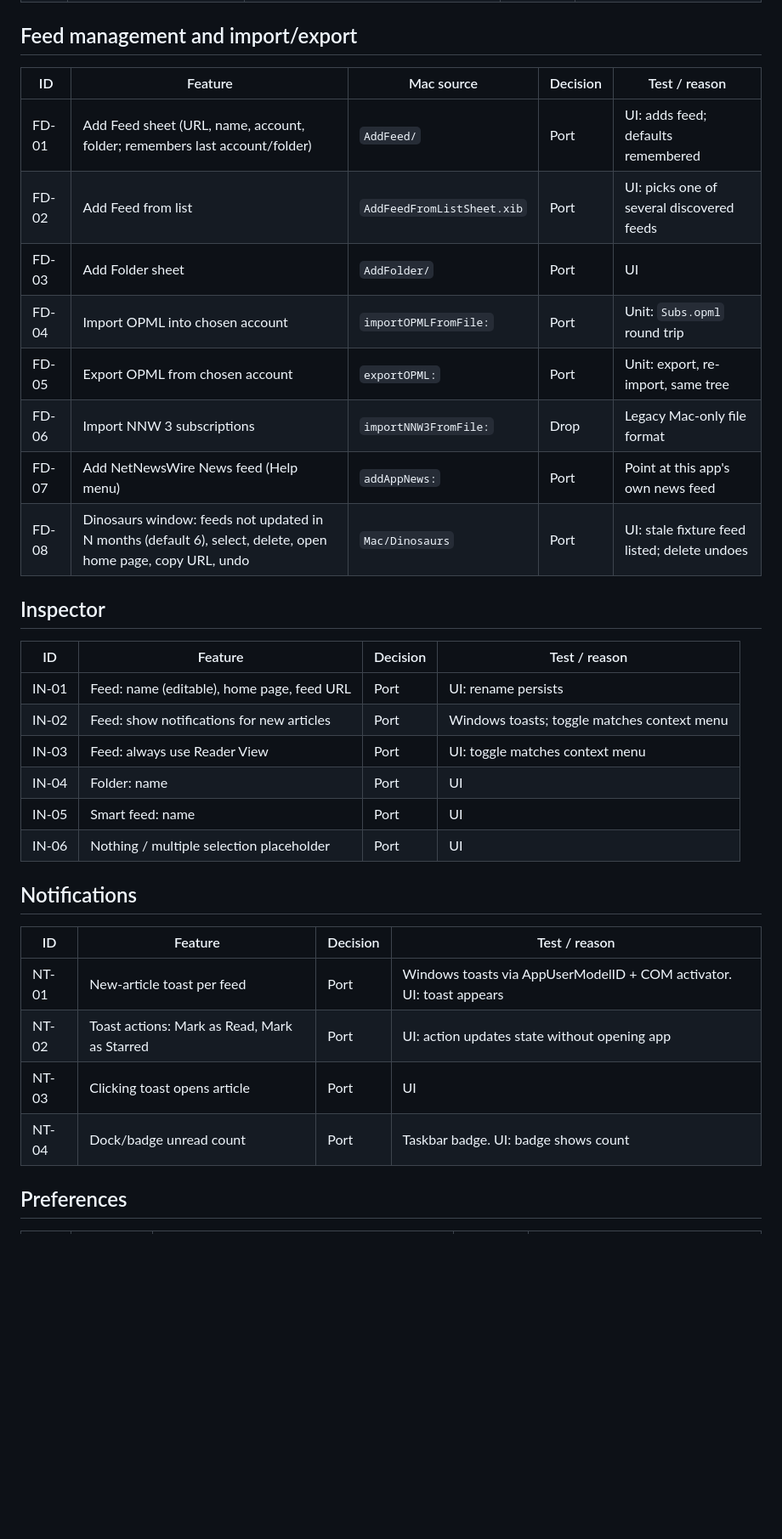
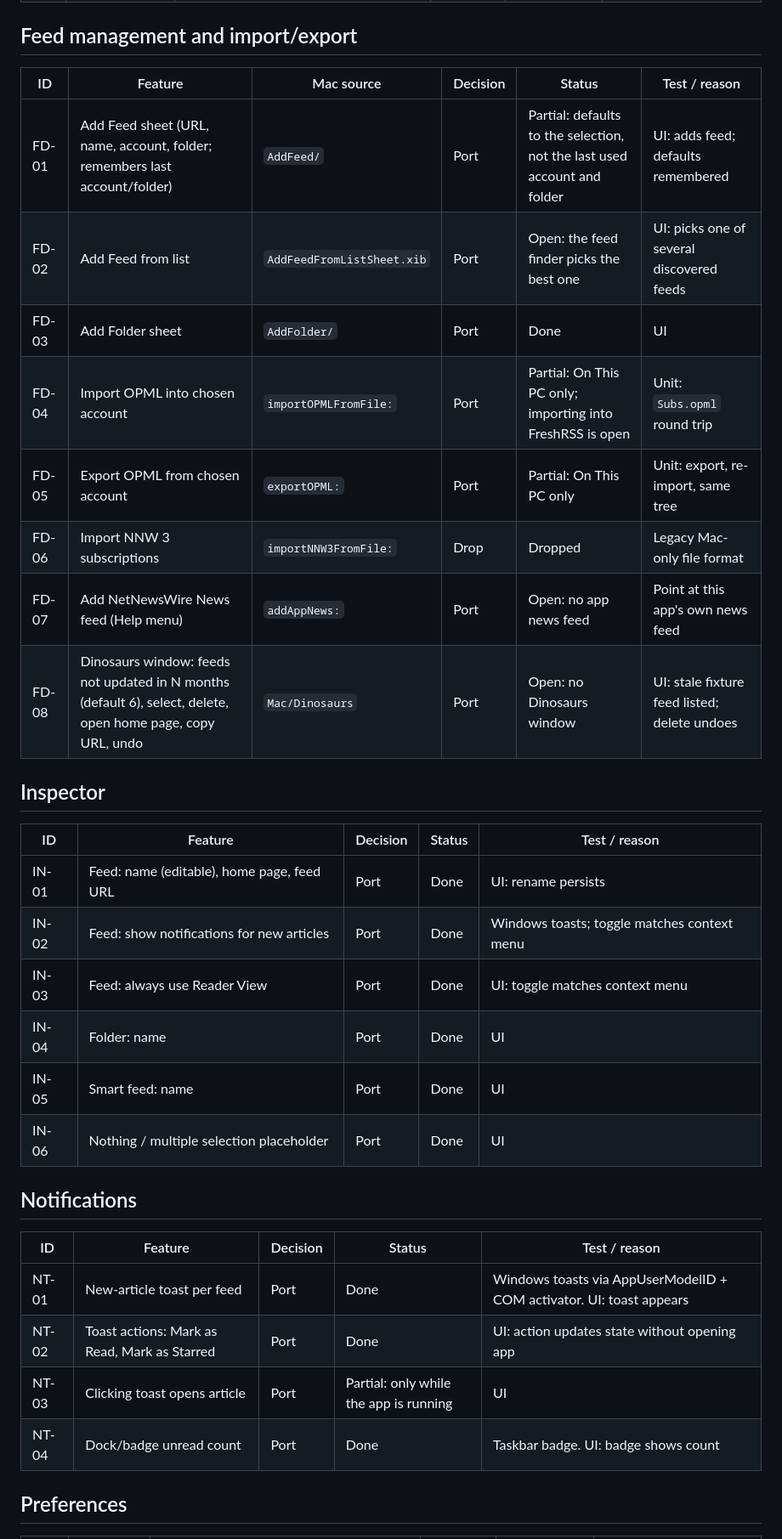
Before and after one commit to shaztechio/WinNewsReader, a Markdown page: docs/parity-matrix.md, the part around one of its changes. Shown at 85% size. Drawn GitHub-style; blank space fills up the shorter version.

```diff
--- a/docs/parity-matrix.md
+++ b/docs/parity-matrix.md
@@ -165,36 +211,36 @@ Default order: Toggle Sidebar, Refresh, New (Feed/Folder menu) | Mark All as Rea
 
 ## Feed management and import/export
 
-| ID | Feature | Mac source | Decision | Test / reason |
-| --- | --- | --- | --- | --- |
-| FD-01 | Add Feed sheet (URL, name, account, folder; remembers last account/folder) | `AddFeed/` | Port | UI: adds feed; defaults remembered |
-| FD-02 | Add Feed from list | `AddFeedFromListSheet.xib` | Port | UI: picks one of several discovered feeds |
-| FD-03 | Add Folder sheet | `AddFolder/` | Port | UI |
-| FD-04 | Import OPML into chosen account | `importOPMLFromFile:` | Port | Unit: `Subs.opml` round trip |
-| FD-05 | Export OPML from chosen account | `exportOPML:` | Port | Unit: export, re-import, same tree |
-| FD-06 | Import NNW 3 subscriptions | `importNNW3FromFile:` | Drop | Legacy Mac-only file format |
-| FD-07 | Add NetNewsWire News feed (Help menu) | `addAppNews:` | Port | Point at this app's own news feed |
-| FD-08 | Dinosaurs window: feeds not updated in N months (default 6), select, delete, open home page, copy URL, undo | `Mac/Dinosaurs` | Port | UI: stale fixture feed listed; delete undoes |
+| ID | Feature | Mac source | Decision | Status | Test / reason |
+| --- | --- | --- | --- | --- | --- |
+| FD-01 | Add Feed sheet (URL, name, account, folder; remembers last account/folder) | `AddFeed/` | Port | Partial: defaults to the selection, not the last used account and folder | UI: adds feed; defaults remembered |
+| FD-02 | Add Feed from list | `AddFeedFromListSheet.xib` | Port | Open: the feed finder picks the best one | UI: picks one of several discovered feeds |
+| FD-03 | Add Folder sheet | `AddFolder/` | Port | Done | UI |
+| FD-04 | Import OPML into chosen account | `importOPMLFromFile:` | Port | Partial: On This PC only; importing into FreshRSS is open | Unit: `Subs.opml` round trip |
+| FD-05 | Export OPML from chosen account | `exportOPML:` | Port | Partial: On This PC only | Unit: export, re-import, same tree |
+| FD-06 | Import NNW 3 subscriptions | `importNNW3FromFile:` | Drop | Dropped | Legacy Mac-only file format |
+| FD-07 | Add NetNewsWire News feed (Help menu) | `addAppNews:` | Port | Open: no app news feed | Point at this app's own news feed |
+| FD-08 | Dinosaurs window: feeds not updated in N months (default 6), select, delete, open home page, copy URL, undo | `Mac/Dinosaurs` | Port | Open: no Dinosaurs window | UI: stale fixture feed listed; delete undoes |
 
 ## Inspector
 
-| ID | Feature | Decision | Test / reason |
-| --- | --- | --- | --- |
-| IN-01 | Feed: name (editable), home page, feed URL | Port | UI: rename persists |
-| IN-02 | Feed: show notifications for new articles | Port | Windows toasts; toggle matches context menu |
-| IN-03 | Feed: always use Reader View | Port | UI: toggle matches context menu |
-| IN-04 | Folder: name | Port | UI |
-| IN-05 | Smart feed: name | Port | UI |
-| IN-06 | Nothing / multiple selection placeholder | Port | UI |
+| ID | Feature | Decision | Status | Test / reason |
+| --- | --- | --- | --- | --- |
+| IN-01 | Feed: name (editable), home page, feed URL | Port | Done | UI: rename persists |
+| IN-02 | Feed: show notifications for new articles | Port | Done | Windows toasts; toggle matches context menu |
+| IN-03 | Feed: always use Reader View | Port | Done | UI: toggle matches context menu |
+| IN-04 | Folder: name | Port | Done | UI |
+| IN-05 | Smart feed: name | Port | Done | UI |
+| IN-06 | Nothing / multiple selection placeholder | Port | Done | UI |
 
 ## Notifications
 
-| ID | Feature | Decision | Test / reason |
-| --- | --- | --- | --- |
-| NT-01 | New-article toast per feed | Port | Windows toasts via AppUserModelID + COM activator. UI: toast appears |
-| NT-02 | Toast actions: Mark as Read, Mark as Starred | Port | UI: action updates state without opening app |
-| NT-03 | Clicking toast opens article | Port | UI |
-| NT-04 | Dock/badge unread count | Port | Taskbar badge. UI: badge shows count |
+| ID | Feature | Decision | Status | Test / reason |
+| --- | --- | --- | --- | --- |
+| NT-01 | New-article toast per feed | Port | Done | Windows toasts via AppUserModelID + COM activator. UI: toast appears |
+| NT-02 | Toast actions: Mark as Read, Mark as Starred | Port | Done | UI: action updates state without opening app |
+| NT-03 | Clicking toast opens article | Port | Partial: only while the app is running | UI |
+| NT-04 | Dock/badge unread count | Port | Done | Taskbar badge. UI: badge shows count |
 
 ## Preferences
 
```
Also changed, not shown: other parts of docs/parity-matrix.md (+298 -252 lines).
